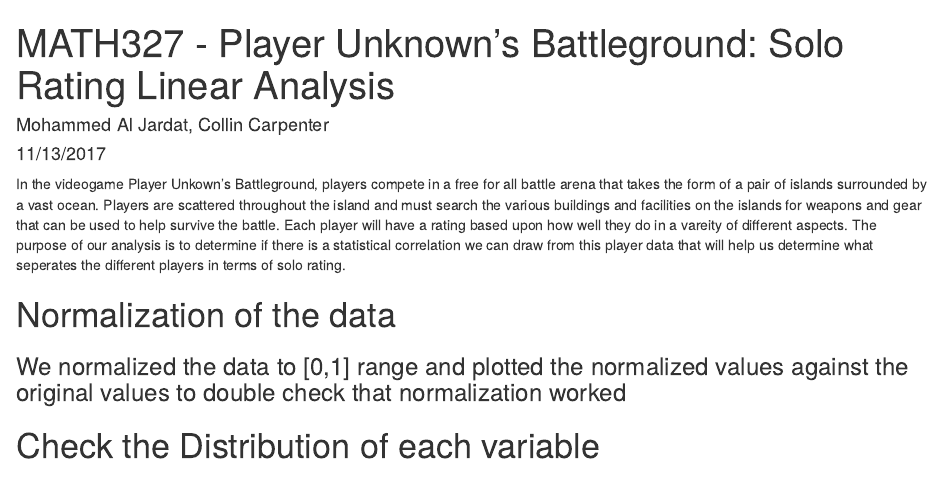
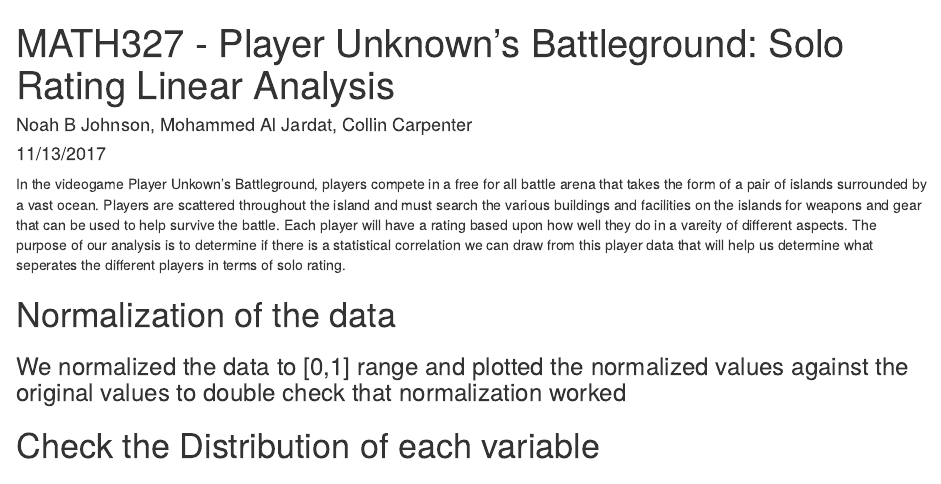
Before and after one commit to noahbjohnson/MATH327, an R Markdown document (pub-g/source/report.Rmd): the page in a window 1100 px wide, from its top. Rendered offline with R 4.5, knitr and Pandoc, with nearby package versions; the code chunks are not run, so their results and figures are left out; both versions are drawn in the output format of the newer one.

Commit message:
Updated file meta

```diff
--- a/pub-g/source/report.Rmd
+++ b/pub-g/source/report.Rmd
@@ -1,10 +1,10 @@
 ---
 title: 'MATH327 - Player Unknown''s Battleground: Solo Rating Linear Analysis'
-author: "Mohammed Al Jardat, Collin Carpenter"
+author: "Noah B Johnson, Mohammed Al Jardat, Collin Carpenter"
 date: "11/13/2017"
 output:
+  html_document: default
   pdf_document: default
-  html_document: default
   word_document: default
 ---
 
```
